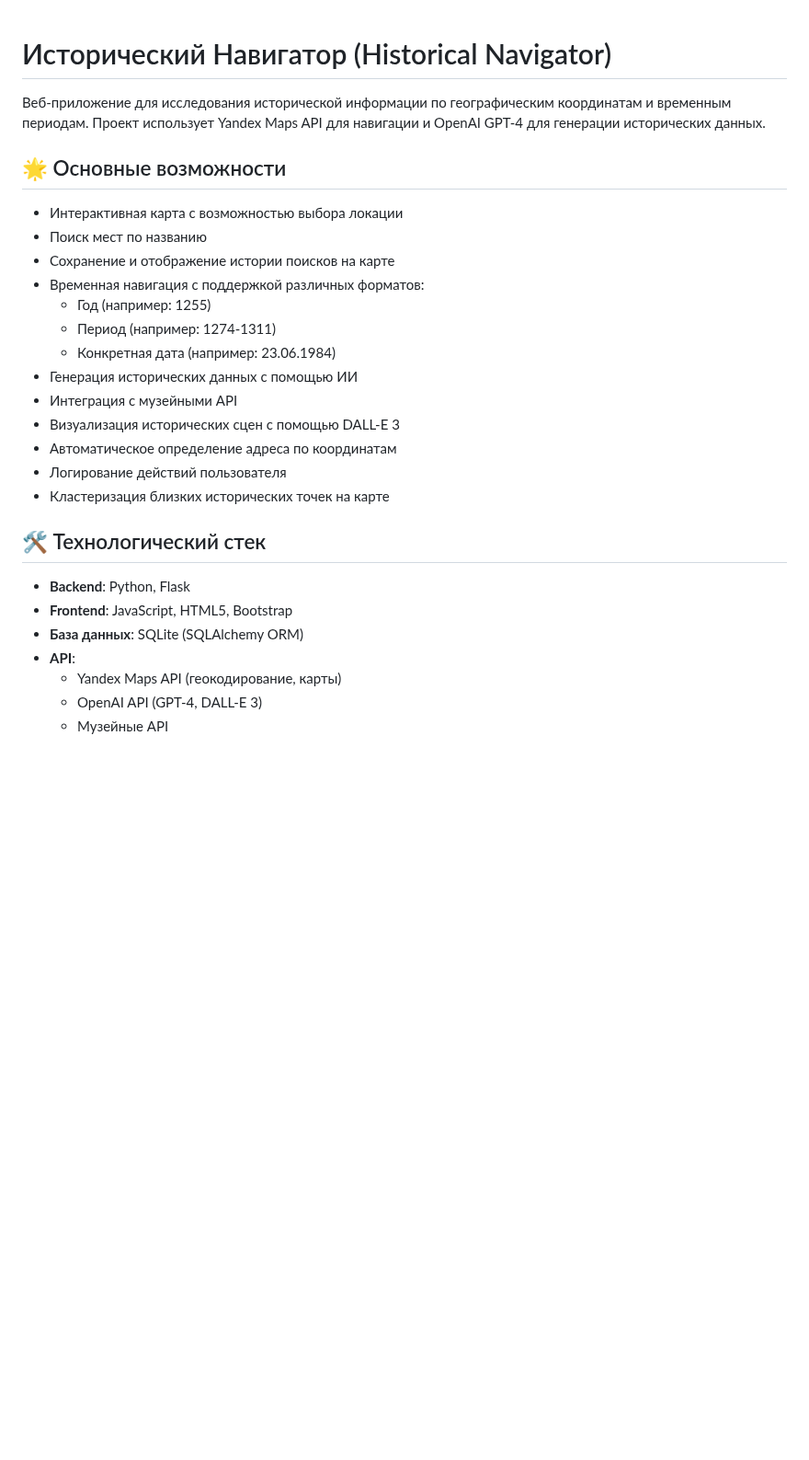
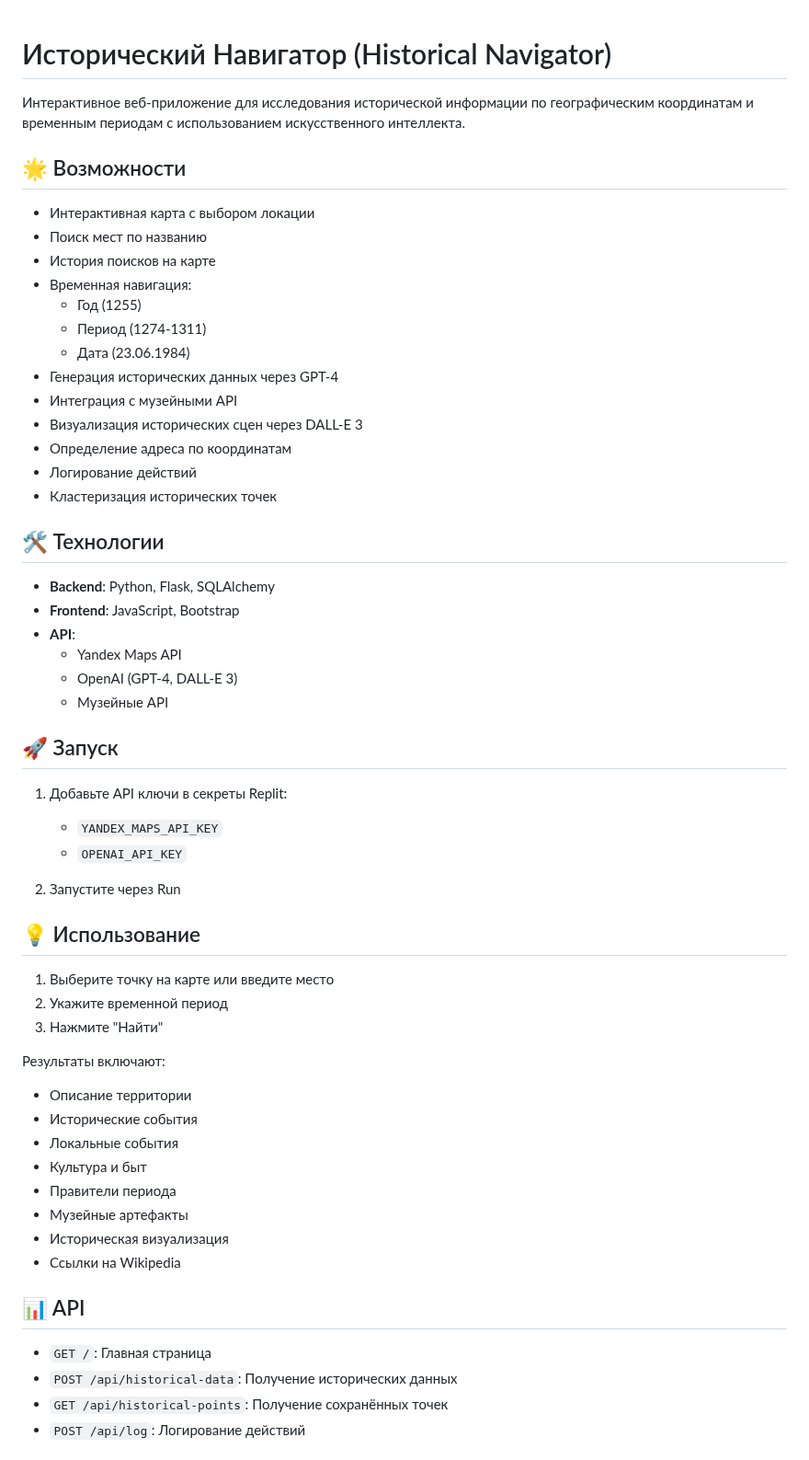
Before and after one commit to android156/HistoricalNavigator, a Markdown page: README.md, the part around one of its changes. Shown at 92% size. GitHub-like rendering; blank space fills up the shorter version.

```diff
--- a/README.md
+++ b/README.md
@@ -1,30 +1,60 @@
-
 # Исторический Навигатор (Historical Navigator)
 
-Веб-приложение для исследования исторической информации по географическим координатам и временным периодам. Проект использует Yandex Maps API для навигации и OpenAI GPT-4 для генерации исторических данных.
+Интерактивное веб-приложение для исследования исторической информации по географическим координатам и временным периодам с использованием искусственного интеллекта.
 
-## 🌟 Основные возможности
+## 🌟 Возможности
 
-- Интерактивная карта с возможностью выбора локации
+- Интерактивная карта с выбором локации
 - Поиск мест по названию
-- Сохранение и отображение истории поисков на карте
-- Временная навигация с поддержкой различных форматов:
-  - Год (например: 1255)
-  - Период (например: 1274-1311)
-  - Конкретная дата (например: 23.06.1984)
-- Генерация исторических данных с помощью ИИ
+- История поисков на карте
+- Временная навигация:
+  - Год (1255)
+  - Период (1274-1311)
+  - Дата (23.06.1984)
+- Генерация исторических данных через GPT-4
 - Интеграция с музейными API
-- Визуализация исторических сцен с помощью DALL-E 3
-- Автоматическое определение адреса по координатам
-- Логирование действий пользователя
-- Кластеризация близких исторических точек на карте
+- Визуализация исторических сцен через DALL-E 3
+- Определение адреса по координатам
+- Логирование действий
+- Кластеризация исторических точек
 
-## 🛠️ Технологический стек
+## 🛠️ Технологии
 
-- **Backend**: Python, Flask
-- **Frontend**: JavaScript, HTML5, Bootstrap
-- **База данных**: SQLite (SQLAlchemy ORM)
+- **Backend**: Python, Flask, SQLAlchemy
+- **Frontend**: JavaScript, Bootstrap
 - **API**:
-  - Yandex Maps API (геокодирование, карты)
-  - OpenAI API (GPT-4, DALL-E 3)
+  - Yandex Maps API
+  - OpenAI (GPT-4, DALL-E 3)
   - Музейные API
+
+## 🚀 Запуск
+
+1. Добавьте API ключи в секреты Replit:
+   - `YANDEX_MAPS_API_KEY`
+   - `OPENAI_API_KEY`
+
+2. Запустите через Run
+
+## 💡 Использование
+
+1. Выберите точку на карте или введите место
+2. Укажите временной период
+3. Нажмите "Найти"
+
+Результаты включают:
+- Описание территории
+- Исторические события
+- Локальные события
+- Культура и быт
+- Правители периода
+- Музейные артефакты
+- Историческая визуализация
+- Ссылки на Wikipedia
+
+## 📊 API
+
+- `GET /`: Главная страница
+- `POST /api/historical-data`: Получение исторических данных
+- `GET /api/historical-points`: Получение сохранённых точек
+- `POST /api/log`: Логирование действий
+
```
Also changed, not shown: other parts of README.md (+13 -51 lines).
